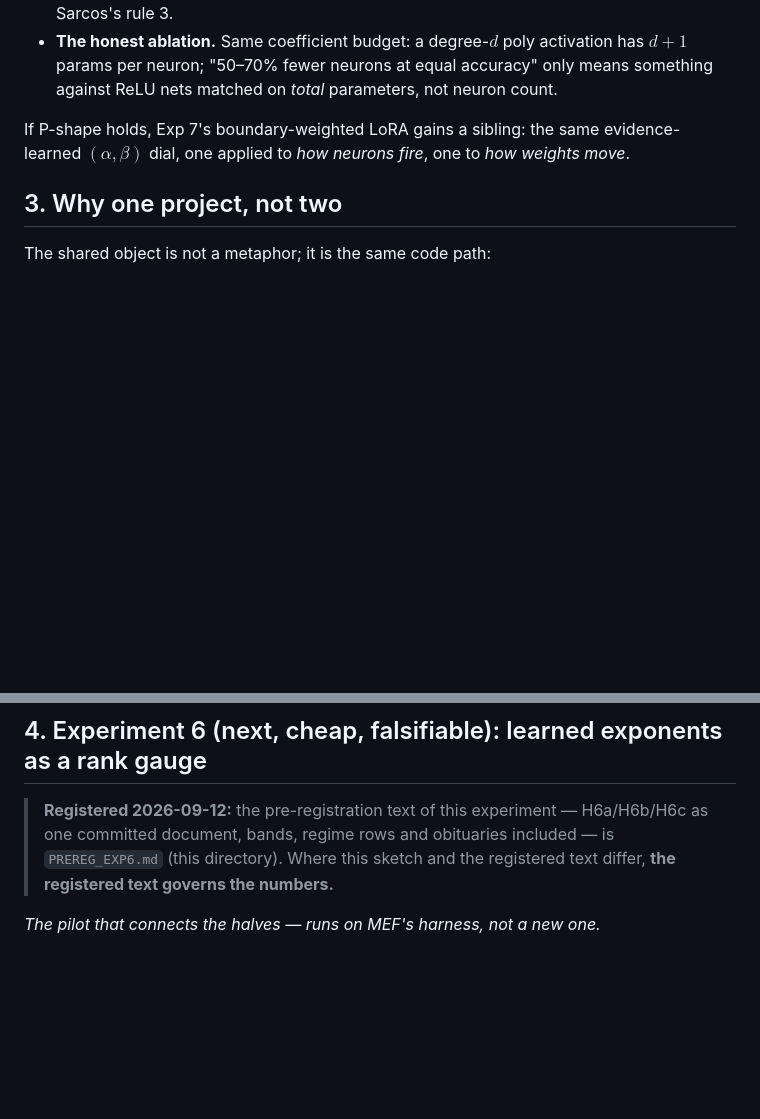
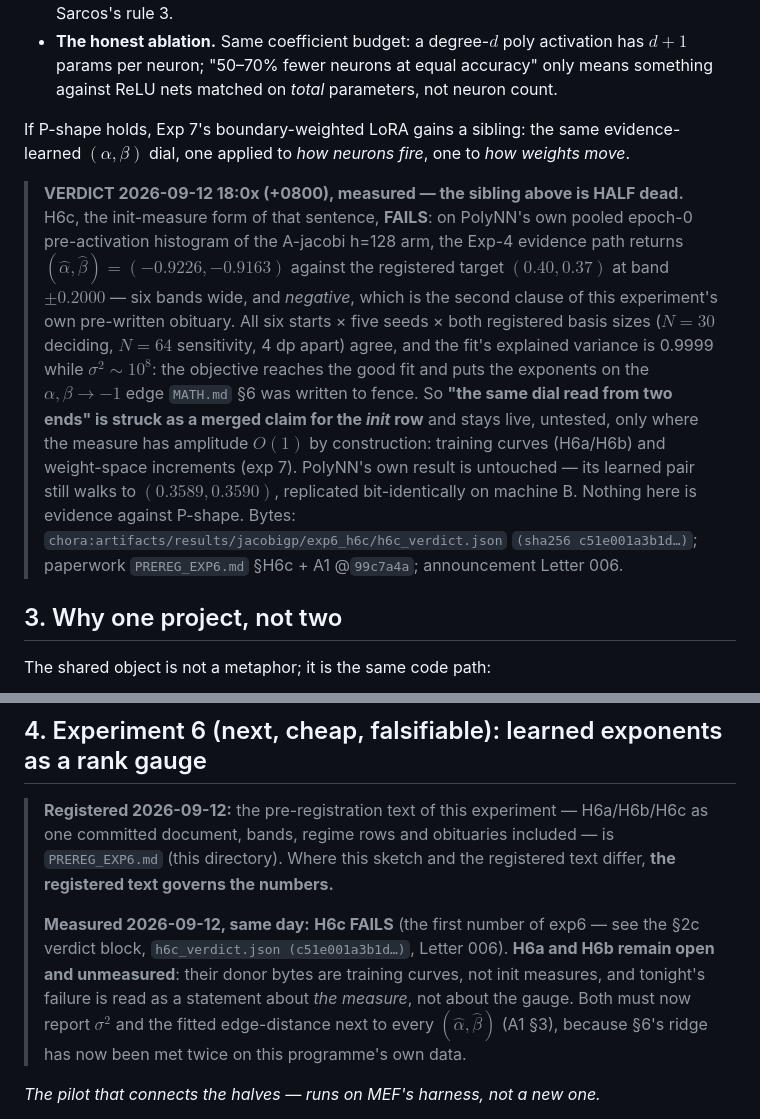
Before and after one commit to math4mad/JacobiGP, a Markdown page: docs/NEXT.md, 2 parts joined by grey strips. GitHub-like rendering; blank space fills up the shorter version.

```diff
--- a/docs/NEXT.md
+++ b/docs/NEXT.md
@@ -183,6 +183,25 @@ If P-shape holds, Exp 7's boundary-weighted LoRA gains a sibling: the same
 evidence-learned $(\alpha,\beta)$ dial, one applied to *how neurons fire*, one
 to *how weights move*.
 
+> **VERDICT 2026-09-12 18:0x (+0800), measured — the sibling above is HALF dead.**
+> H6c, the init-measure form of that sentence, **FAILS**: on PolyNN's own pooled
+> epoch-0 pre-activation histogram of the A-jacobi h=128 arm, the Exp-4 evidence
+> path returns $(\hat\alpha,\hat\beta)=(-0.9226,-0.9163)$ against the registered
+> target $(0.40,0.37)$ at band $\pm0.2000$ — six bands wide, and *negative*, which
+> is the second clause of this experiment's own pre-written obituary. All six
+> starts × five seeds × both registered basis sizes ($N=30$ deciding, $N=64$
+> sensitivity, 4 dp apart) agree, and the fit's explained variance is 0.9999 while
+> $\sigma^2\sim10^8$: the objective reaches the good fit and puts the exponents on
+> the $\alpha,\beta\to-1$ edge `MATH.md` §6 was written to fence. So **"the same
+> dial read from two ends" is struck as a merged claim for the *init* row** and
+> stays live, untested, only where the measure has amplitude $O(1)$ by
+> construction: training curves (H6a/H6b) and weight-space increments (exp 7).
+> PolyNN's own result is untouched — its learned pair still walks to
+> $(0.3589,0.3590)$, replicated bit-identically on machine B. Nothing here is
+> evidence against P-shape. Bytes: `chora:artifacts/results/jacobigp/exp6_h6c/h6c_verdict.json`
+> `(sha256 c51e001a3b1d…)`; paperwork `PREREG_EXP6.md` §H6c + A1 @`99c7a4a`;
+> announcement Letter 006.
+
 ## 3. Why one project, not two
 
 The shared object is not a metaphor; it is the same code path:
@@ -229,6 +248,14 @@ is about actual weights".
 > H6a/H6b/H6c as one committed document, bands, regime rows and obituaries
 > included — is `PREREG_EXP6.md` (this directory). Where this sketch and
 > the registered text differ, **the registered text governs the numbers.**
+>
+> **Measured 2026-09-12, same day:** **H6c FAILS** (the first number of exp6 — see
+> the §2c verdict block, `h6c_verdict.json (c51e001a3b1d…)`, Letter 006).
+> **H6a and H6b remain open and unmeasured**: their donor bytes are training
+> curves, not init measures, and tonight's failure is read as a statement about
+> *the measure*, not about the gauge. Both must now report $\sigma^2$ and the
+> fitted edge-distance next to every $(\hat\alpha,\hat\beta)$ (A1 §3), because §6's
+> ridge has now been met twice on this programme's own data.
 
 *The pilot that connects the halves — runs on MEF's harness, not a new one.*
 
```
Also changed, not shown: docs/LETTERS/2026-09-12-to-PolyNN-h6c-fails-wanders-negative.md (added, +103 -0 lines).
